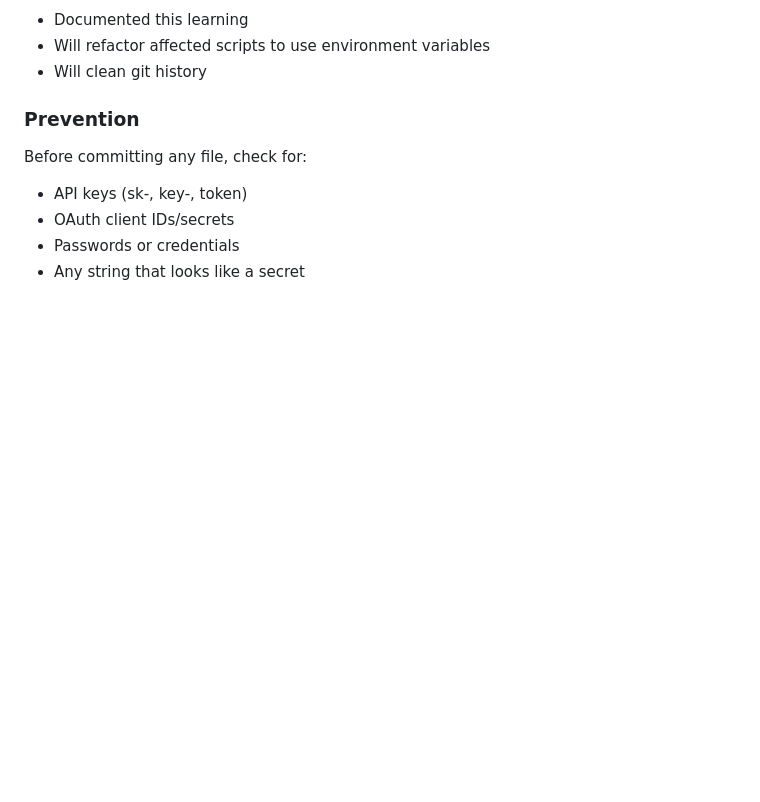
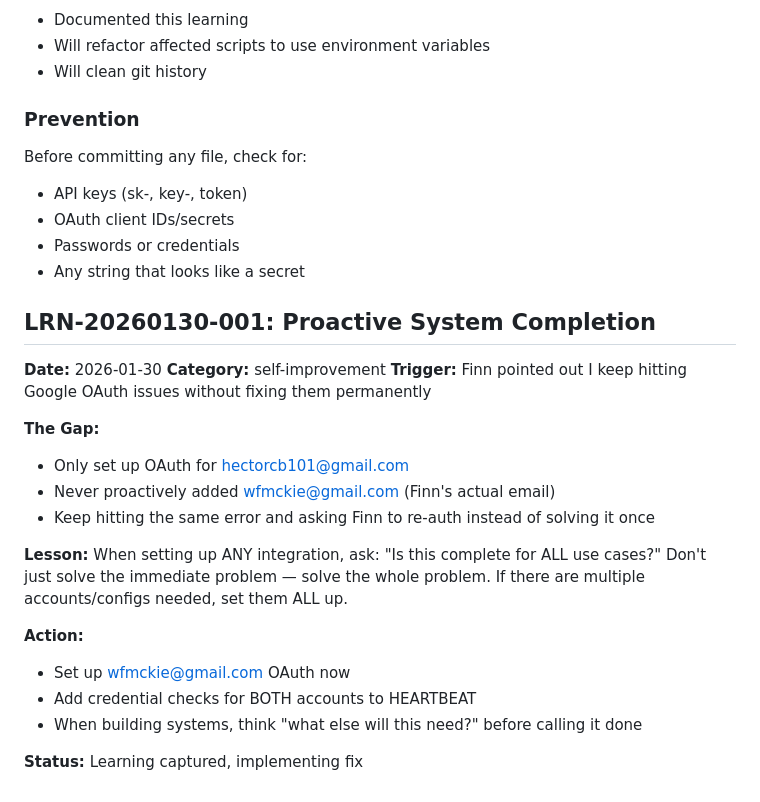
Before and after one commit to hectorcb101-lab/clawd-workspace, a Markdown page: .learnings/LEARNINGS.md, the part around the change. Drawn GitHub-style; blank space fills up the shorter version.

```diff
--- a/.learnings/LEARNINGS.md
+++ b/.learnings/LEARNINGS.md
@@ -283,3 +283,23 @@ Before committing any file, check for:
 - OAuth client IDs/secrets
 - Passwords or credentials
 - Any string that looks like a secret
+
+## LRN-20260130-001: Proactive System Completion
+**Date:** 2026-01-30
+**Category:** self-improvement
+**Trigger:** Finn pointed out I keep hitting Google OAuth issues without fixing them permanently
+
+**The Gap:**
+- Only set up OAuth for hectorcb101@gmail.com
+- Never proactively added wfmckie@gmail.com (Finn's actual email)
+- Keep hitting the same error and asking Finn to re-auth instead of solving it once
+
+**Lesson:**
+When setting up ANY integration, ask: "Is this complete for ALL use cases?" Don't just solve the immediate problem — solve the whole problem. If there are multiple accounts/configs needed, set them ALL up.
+
+**Action:**
+- Set up wfmckie@gmail.com OAuth now
+- Add credential checks for BOTH accounts to HEARTBEAT
+- When building systems, think "what else will this need?" before calling it done
+
+**Status:** Learning captured, implementing fix
```
